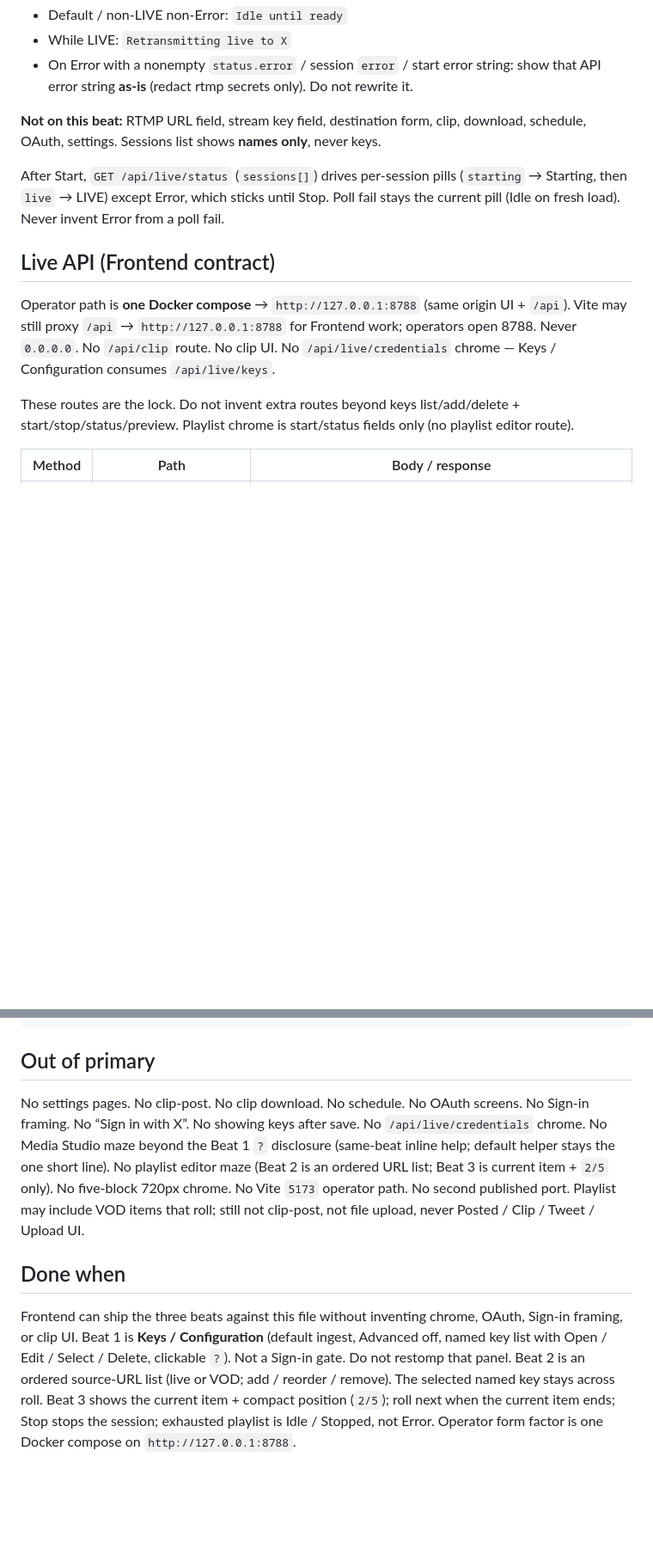
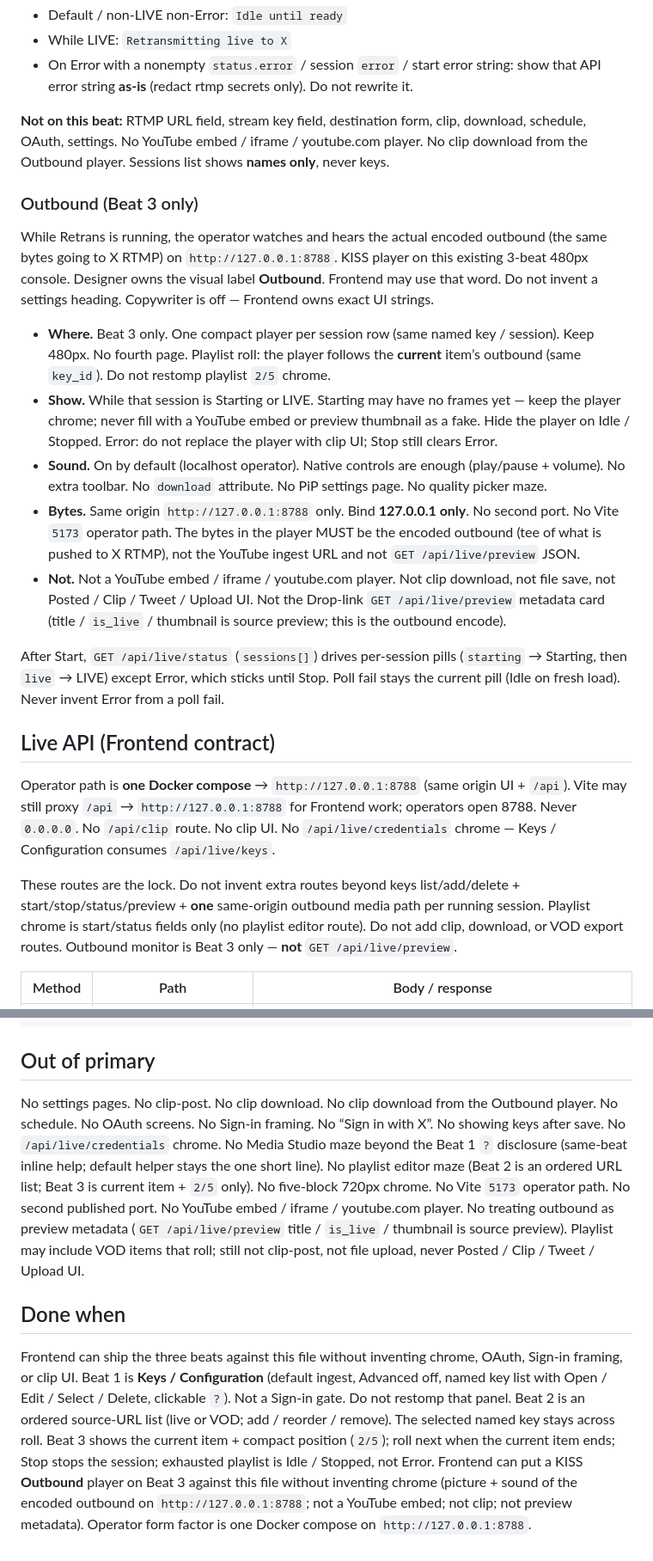
Before and after one commit to branpurn/retrans, a Markdown page: design/primary-flow.md, 2 parts joined by grey strips. Shown at 86% size. GitHub-like rendering; blank space fills up the shorter version.

```diff
--- a/design/primary-flow.md
+++ b/design/primary-flow.md
@@ -227,7 +230,17 @@ Helper (exact; fully readable, never clipped):
 - While LIVE: `Retransmitting live to X`
 - On Error with a nonempty `status.error` / session `error` / start error string: show that API error string **as-is** (redact rtmp secrets only). Do not rewrite it.
 
-**Not on this beat:** RTMP URL field, stream key field, destination form, clip, download, schedule, OAuth, settings. Sessions list shows **names only**, never keys.
+**Not on this beat:** RTMP URL field, stream key field, destination form, clip, download, schedule, OAuth, settings. No YouTube embed / iframe / youtube.com player. No clip download from the Outbound player. Sessions list shows **names only**, never keys.
+
+### Outbound (Beat 3 only)
+
+While Retrans is running, the operator watches and hears the actual encoded outbound (the same bytes going to X RTMP) on `http://127.0.0.1:8788`. KISS player on this existing 3-beat 480px console. Designer owns the visual label **Outbound**. Frontend may use that word. Do not invent a settings heading. Copywriter is off — Frontend owns exact UI strings.
+
+- **Where.** Beat 3 only. One compact player per session row (same named key / session). Keep 480px. No fourth page. Playlist roll: the player follows the **current** item’s outbound (same `key_id`). Do not restomp playlist `2/5` chrome.
+- **Show.** While that session is Starting or LIVE. Starting may have no frames yet — keep the player chrome; never fill with a YouTube embed or preview thumbnail as a fake. Hide the player on Idle / Stopped. Error: do not replace the player with clip UI; Stop still clears Error.
+- **Sound.** On by default (localhost operator). Native controls are enough (play/pause + volume). No extra toolbar. No `download` attribute. No PiP settings page. No quality picker maze.
+- **Bytes.** Same origin `http://127.0.0.1:8788` only. Bind **127.0.0.1 only**. No second port. No Vite `5173` operator path. The bytes in the player MUST be the encoded outbound (tee of what is pushed to X RTMP), not the YouTube ingest URL and not `GET /api/live/preview` JSON.
+- **Not.** Not a YouTube embed / iframe / youtube.com player. Not clip download, not file save, not Posted / Clip / Tweet / Upload UI. Not the Drop-link `GET /api/live/preview` metadata card (title / `is_live` / thumbnail is source preview; this is the outbound encode).
 
 After Start, `GET /api/live/status` (`sessions[]`) drives per-session pills (`starting` → Starting, then `live` → LIVE) except Error, which sticks until Stop. Poll fail stays the current pill (Idle on fresh load). Never invent Error from a poll fail.
 
@@ -235,7 +248,7 @@ After Start, `GET /api/live/status` (`sessions[]`) drives per-session pills (`st
 
 Operator path is **one Docker compose** → `http://127.0.0.1:8788` (same origin UI + `/api`). Vite may still proxy `/api` → `http://127.0.0.1:8788` for Frontend work; operators open 8788. Never `0.0.0.0`. No `/api/clip` route. No clip UI. No `/api/live/credentials` chrome — Keys / Configuration consumes `/api/live/keys`.
 
-These routes are the lock. Do not invent extra routes beyond keys list/add/delete + start/stop/status/preview. Playlist chrome is start/status fields only (no playlist editor route).
+These routes are the lock. Do not invent extra routes beyond keys list/add/delete + start/stop/status/preview + **one** same-origin outbound media path per running session. Playlist chrome is start/status fields only (no playlist editor route). Do not add clip, download, or VOD export routes. Outbound monitor is Beat 3 only — **not** `GET /api/live/preview`.
 
 | Method | Path | Body / response |
 | --- | --- | --- |
@@ -277,8 +291,8 @@ Reuse [layout-v1.md](layout-v1.md) `:root` tokens:
 
 ## Out of primary
 
-No settings pages. No clip-post. No clip download. No schedule. No OAuth screens. No Sign-in framing. No “Sign in with X”. No showing keys after save. No `/api/live/credentials` chrome. No Media Studio maze beyond the Beat 1 `?` disclosure (same-beat inline help; default helper stays the one short line). No playlist editor maze (Beat 2 is an ordered URL list; Beat 3 is current item + `2/5` only). No five-block 720px chrome. No Vite `5173` operator path. No second published port. Playlist may include VOD items that roll; still not clip-post, not file upload, never Posted / Clip / Tweet / Upload UI.
+No settings pages. No clip-post. No clip download. No clip download from the Outbound player. No schedule. No OAuth screens. No Sign-in framing. No “Sign in with X”. No showing keys after save. No `/api/live/credentials` chrome. No Media Studio maze beyond the Beat 1 `?` disclosure (same-beat inline help; default helper stays the one short line). No playlist editor maze (Beat 2 is an ordered URL list; Beat 3 is current item + `2/5` only). No five-block 720px chrome. No Vite `5173` operator path. No second published port. No YouTube embed / iframe / youtube.com player. No treating outbound as preview metadata (`GET /api/live/preview` title / `is_live` / thumbnail is source preview). Playlist may include VOD items that roll; still not clip-post, not file upload, never Posted / Clip / Tweet / Upload UI.
 
 ## Done when
 
-Frontend can ship the three beats against this file without inventing chrome, OAuth, Sign-in framing, or clip UI. Beat 1 is **Keys / Configuration** (default ingest, Advanced off, named key list with Open / Edit / Select / Delete, clickable `?`). Not a Sign-in gate. Do not restomp that panel. Beat 2 is an ordered source-URL list (live or VOD; add / reorder / remove). The selected named key stays across roll. Beat 3 shows the current item + compact position (`2/5`); roll next when the current item ends; Stop stops the session; exhausted playlist is Idle / Stopped, not Error. Operator form factor is one Docker compose on `http://127.0.0.1:8788`.
+Frontend can ship the three beats against this file without inventing chrome, OAuth, Sign-in framing, or clip UI. Beat 1 is **Keys / Configuration** (default ingest, Advanced off, named key list with Open / Edit / Select / Delete, clickable `?`). Not a Sign-in gate. Do not restomp that panel. Beat 2 is an ordered source-URL list (live or VOD; add / reorder / remove). The selected named key stays across roll. Beat 3 shows the current item + compact position (`2/5`); roll next when the current item ends; Stop stops the session; exhausted playlist is Idle / Stopped, not Error. Frontend can put a KISS **Outbound** player on Beat 3 against this file without inventing chrome (picture + sound of the encoded outbound on `http://127.0.0.1:8788`; not a YouTube embed; not clip; not preview metadata). Operator form factor is one Docker compose on `http://127.0.0.1:8788`.
```
Also changed, not shown: other parts of design/primary-flow.md (+8 -4 lines).
